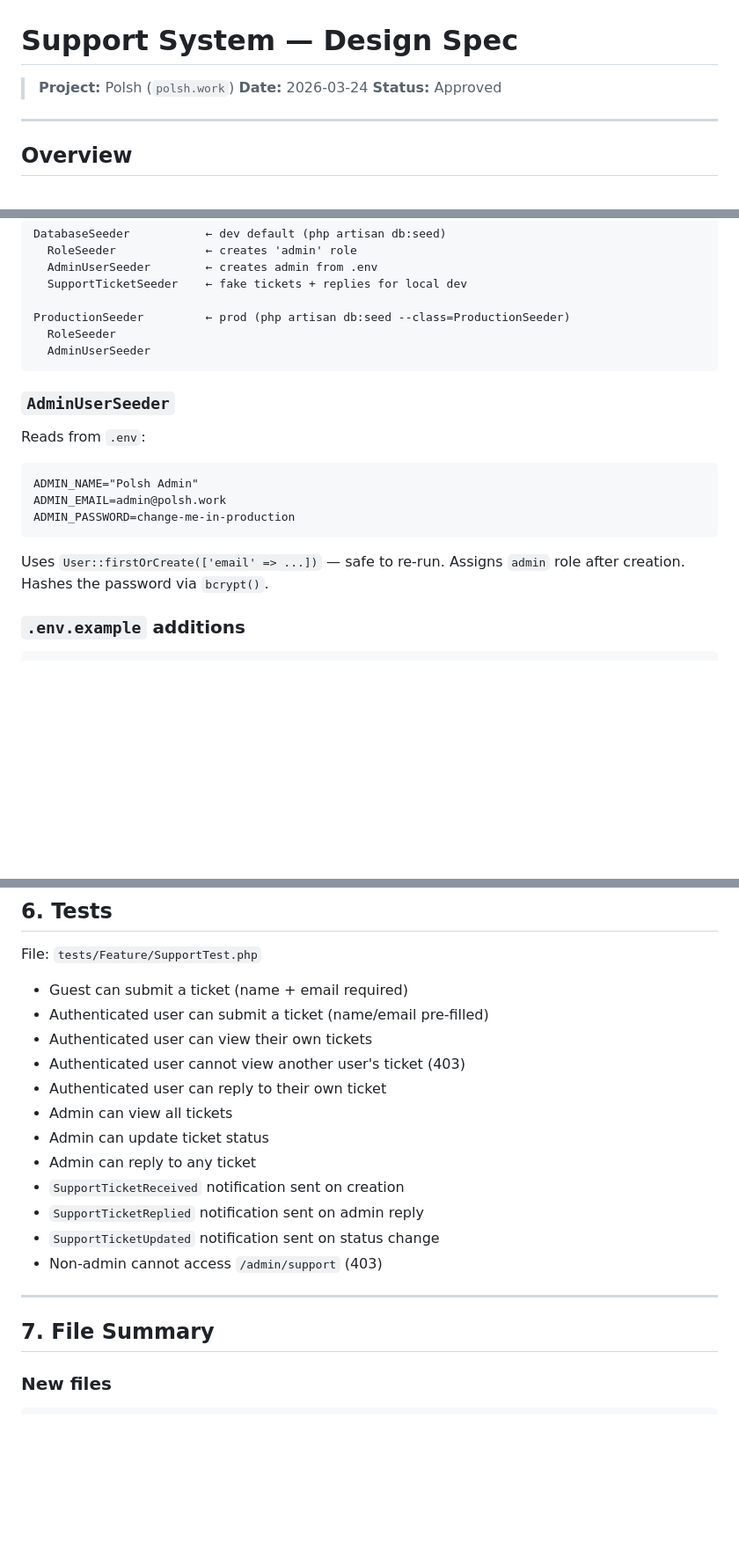
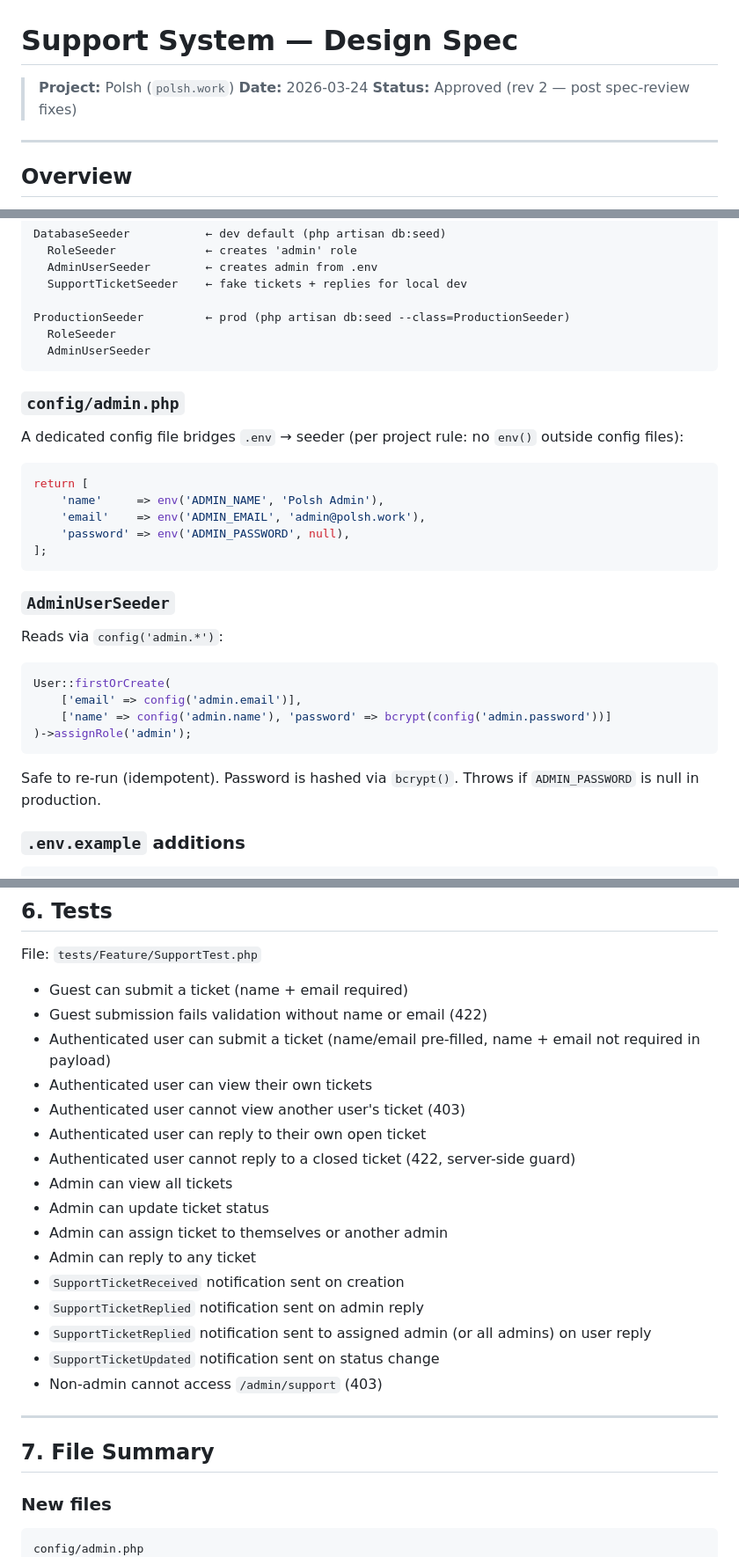
Before and after one commit to jvbalcita/polsh-app, a Markdown page: .claude/specs/2026-03-24-support-system-design.md, 3 parts joined by grey strips. Shown at 88% size. Drawn GitHub-style; blank space fills up the shorter version.

Commit message:
docs: revise support system spec with post-review fixes
- Make support_ticket_replies.author_id nullable (guest tickets admin-reply-only)
- Add server-side closed-ticket guard spec
- Scope SupportTicketReplied to assigned_admin (fallback all admins)
- Add config/admin.php for seeder env access via config()
- Expand test coverage: guest validation, closed-ticket reply, admin assign

Co-Authored-By: Claude Sonnet 4.6 <noreply@anthropic.com>

````diff
--- a/.claude/specs/2026-03-24-support-system-design.md
+++ b/.claude/specs/2026-03-24-support-system-design.md
@@ -2,7 +2,7 @@
 
 > **Project:** Polsh (`polsh.work`)
 > **Date:** 2026-03-24
-> **Status:** Approved
+> **Status:** Approved (rev 2 — post spec-review fixes)
 
 ---
 
@@ -146,16 +148,30 @@ ProductionSeeder         ← prod (php artisan db:seed --class=ProductionSeeder)
   AdminUserSeeder
 ```
 
+### `config/admin.php`
+
+A dedicated config file bridges `.env` → seeder (per project rule: no `env()` outside config files):
+
+```php
+return [
+    'name'     => env('ADMIN_NAME', 'Polsh Admin'),
+    'email'    => env('ADMIN_EMAIL', 'admin@polsh.work'),
+    'password' => env('ADMIN_PASSWORD', null),
+];
+```
+
 ### `AdminUserSeeder`
 
-Reads from `.env`:
-```
-ADMIN_NAME="Polsh Admin"
-ADMIN_EMAIL=admin@polsh.work
-ADMIN_PASSWORD=change-me-in-production
+Reads via `config('admin.*')`:
+
+```php
+User::firstOrCreate(
+    ['email' => config('admin.email')],
+    ['name' => config('admin.name'), 'password' => bcrypt(config('admin.password'))]
+)->assignRole('admin');
 ```
 
-Uses `User::firstOrCreate(['email' => ...])` — safe to re-run. Assigns `admin` role after creation. Hashes the password via `bcrypt()`.
+Safe to re-run (idempotent). Password is hashed via `bcrypt()`. Throws if `ADMIN_PASSWORD` is null in production.
 
 ### `.env.example` additions
 
@@ -229,15 +245,19 @@ All Vue pages use Inertia v2 patterns (`defineProps`, `<Form>`, `<Link>`). TypeS
 File: `tests/Feature/SupportTest.php`
 
 - Guest can submit a ticket (name + email required)
-- Authenticated user can submit a ticket (name/email pre-filled)
+- Guest submission fails validation without name or email (422)
+- Authenticated user can submit a ticket (name/email pre-filled, name + email not required in payload)
 - Authenticated user can view their own tickets
 - Authenticated user cannot view another user's ticket (403)
-- Authenticated user can reply to their own ticket
+- Authenticated user can reply to their own open ticket
+- Authenticated user cannot reply to a closed ticket (422, server-side guard)
 - Admin can view all tickets
 - Admin can update ticket status
+- Admin can assign ticket to themselves or another admin
 - Admin can reply to any ticket
 - `SupportTicketReceived` notification sent on creation
 - `SupportTicketReplied` notification sent on admin reply
+- `SupportTicketReplied` notification sent to assigned admin (or all admins) on user reply
 - `SupportTicketUpdated` notification sent on status change
 - Non-admin cannot access `/admin/support` (403)
 
@@ -248,6 +268,7 @@ File: `tests/Feature/SupportTest.php`
 ### New files
 
 ```
+config/admin.php
 routes/support.php
 app/Http/Controllers/SupportController.php
 app/Http/Controllers/SupportTicketReplyController.php
````
Also changed, not shown: other parts of .claude/specs/2026-03-24-support-system-design.md (+4 -2 lines).
